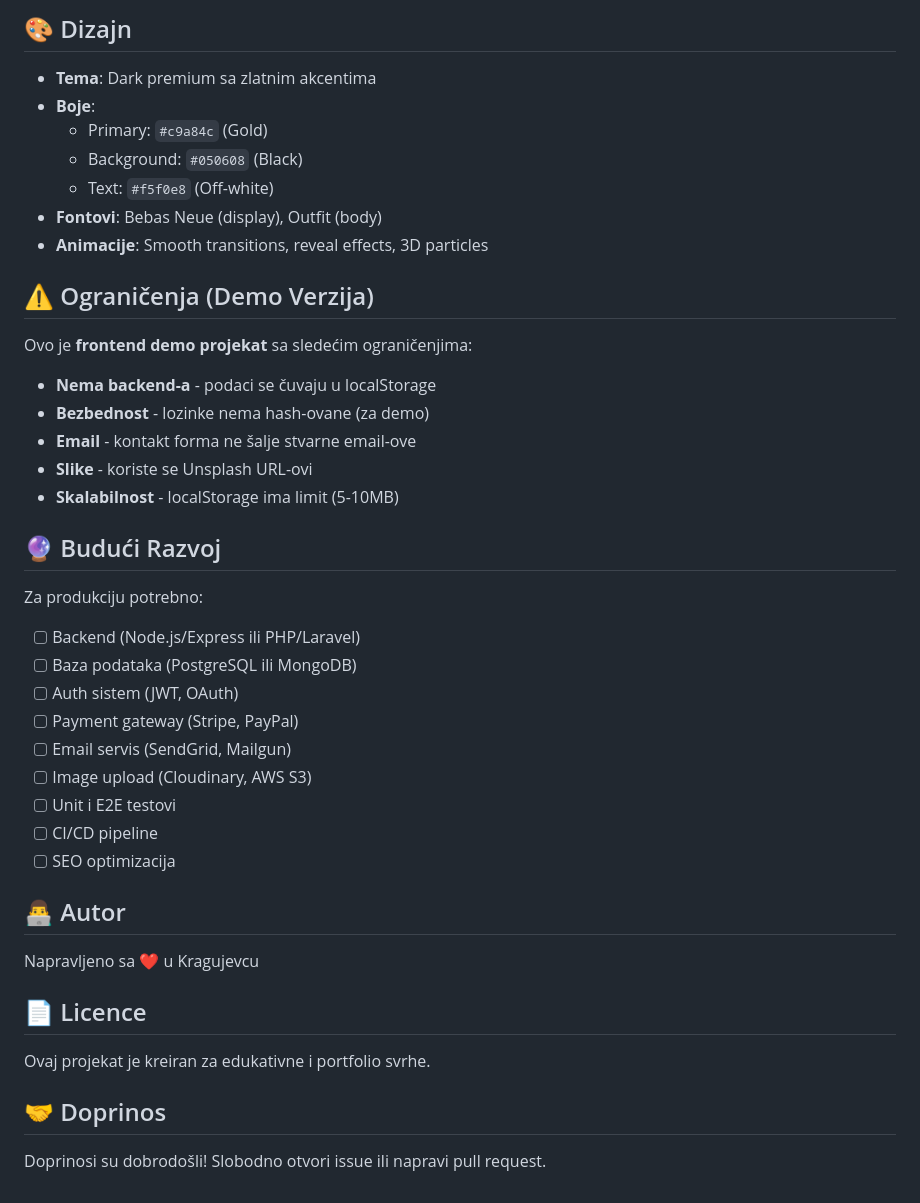
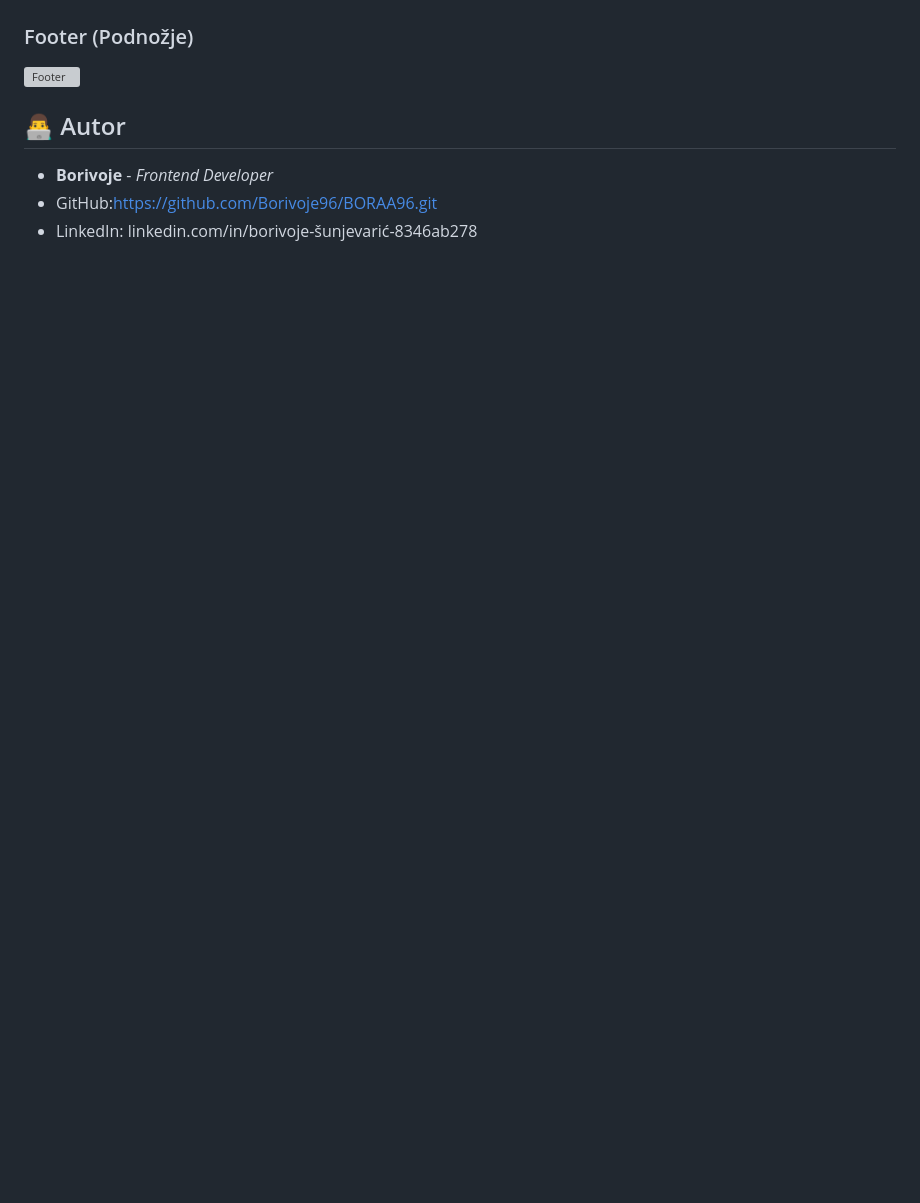
Before and after one commit to Borivoje96/BORAA96, a Markdown page: README.md, the part around one of its changes. GitHub-like rendering; blank space fills up the shorter version; grey boxes are pictures that could not be loaded.

```diff
--- a/README.md
+++ b/README.md
@@ -102,45 +84,8 @@ cd PremiumRentCar
-## 🎨 Dizajn
-
-- **Tema**: Dark premium sa zlatnim akcentima
-- **Boje**:
-  - Primary: `#c9a84c` (Gold)
-  - Background: `#050608` (Black)
-  - Text: `#f5f0e8` (Off-white)
-- **Fontovi**: Bebas Neue (display), Outfit (body)
-- **Animacije**: Smooth transitions, reveal effects, 3D particles
-
-## ⚠️ Ograničenja (Demo Verzija)
-
-Ovo je **frontend demo projekat** sa sledećim ograničenjima:
-
-- **Nema backend-a** - podaci se čuvaju u localStorage
-- **Bezbednost** - lozinke nema hash-ovane (za demo)
-- **Email** - kontakt forma ne šalje stvarne email-ove
-- **Slike** - koriste se Unsplash URL-ovi
-- **Skalabilnost** - localStorage ima limit (5-10MB)
-
-## 🔮 Budući Razvoj
-
-Za produkciju potrebno:
-
-- [ ] Backend (Node.js/Express ili PHP/Laravel)
-- [ ] Baza podataka (PostgreSQL ili MongoDB)
-- [ ] Auth sistem (JWT, OAuth)
-- [ ] Payment gateway (Stripe, PayPal)
-- [ ] Email servis (SendGrid, Mailgun)
-- [ ] Image upload (Cloudinary, AWS S3)
-- [ ] Unit i E2E testovi
-- [ ] CI/CD pipeline
-- [ ] SEO optimizacija
+### Footer (Podnožje)
+![Footer](./assets/PREMIUM%20RENT-CAR-SLIKE/SLIKA%206.PNG)
 
 ## 👨‍💻 Autor
 
-Napravljeno sa ❤️ u Kragujevcu
-
-## 📄 Licence
-
-Ovaj projekat je kreiran za edukativne i portfolio svrhe.
-
-## 🤝 Doprinos
-
-Doprinosi su dobrodošli! Slobodno otvori issue ili napravi pull request.
+- **Borivoje** - *Frontend Developer*
+- GitHub:https://github.com/Borivoje96/BORAA96.git
+- LinkedIn: linkedin.com/in/borivoje-šunjevarić-8346ab278
```
Also changed, not shown: other parts of README.md (+74 -92 lines).
